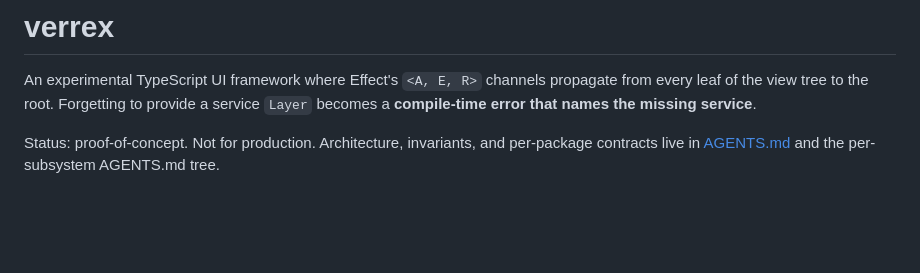
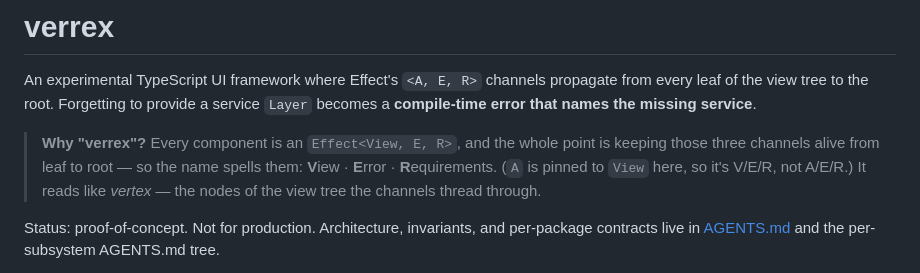
Before and after one commit to m9tdev/efx, a Markdown page: README.md, the part around the change. Rendered like a GitHub page; blank space fills up the shorter version.

```diff
--- a/README.md
+++ b/README.md
@@ -4,6 +4,12 @@ An experimental TypeScript UI framework where Effect's `<A, E, R>` channels
 propagate from every leaf of the view tree to the root. Forgetting to provide
 a service `Layer` becomes a **compile-time error that names the missing
 service**.
+
+> **Why "verrex"?** Every component is an `Effect<View, E, R>`, and the whole
+> point is keeping those three channels alive from leaf to root — so the name
+> spells them: **V**iew · **E**rror · **R**equirements. (`A` is pinned to `View`
+> here, so it's V/E/R, not A/E/R.) It reads like *vertex* — the nodes of the
+> view tree the channels thread through.
 
 Status: proof-of-concept. Not for production. Architecture, invariants, and
 per-package contracts live in [AGENTS.md](./AGENTS.md) and the per-subsystem
```
Also changed, not shown: AGENTS.md (+5 -0 lines).
